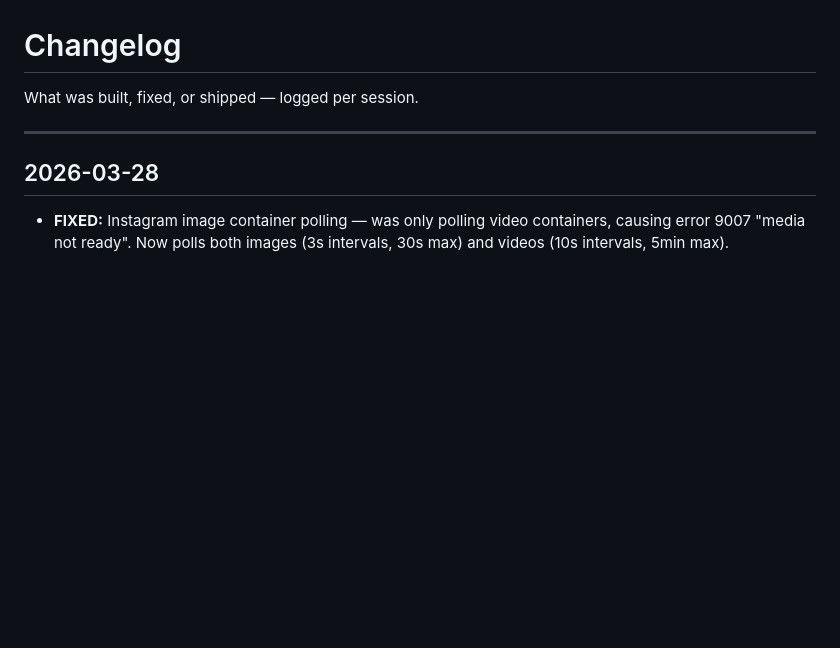
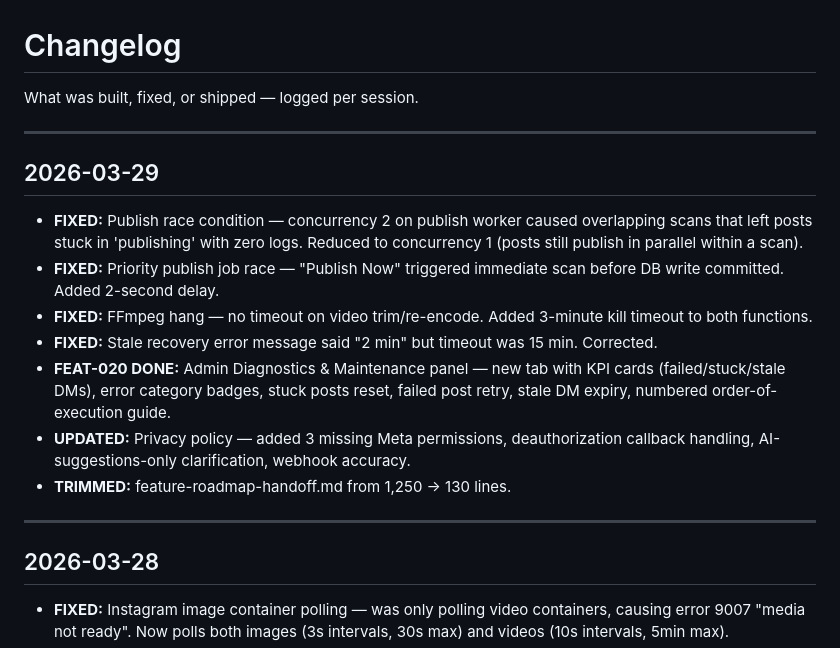
Before and after one commit to MarkyVee/social-buster, a Markdown page: .claude/docs/CHANGELOG.md, the part around the change. Rendered like a GitHub page; blank space fills up the shorter version.

Commit message:
Update docs — CHANGELOG 2026-03-29, publish concurrency decision
Co-Authored-By: Claude Opus 4.6 <noreply@anthropic.com>

```diff
--- a/.claude/docs/CHANGELOG.md
+++ b/.claude/docs/CHANGELOG.md
@@ -1,6 +1,18 @@
 # Changelog
 
 What was built, fixed, or shipped — logged per session.
+
+---
+
+## 2026-03-29
+
+- **FIXED:** Publish race condition — concurrency 2 on publish worker caused overlapping scans that left posts stuck in 'publishing' with zero logs. Reduced to concurrency 1 (posts still publish in parallel within a scan).
+- **FIXED:** Priority publish job race — "Publish Now" triggered immediate scan before DB write committed. Added 2-second delay.
+- **FIXED:** FFmpeg hang — no timeout on video trim/re-encode. Added 3-minute kill timeout to both functions.
+- **FIXED:** Stale recovery error message said "2 min" but timeout was 15 min. Corrected.
+- **FEAT-020 DONE:** Admin Diagnostics & Maintenance panel — new tab with KPI cards (failed/stuck/stale DMs), error category badges, stuck posts reset, failed post retry, stale DM expiry, numbered order-of-execution guide.
+- **UPDATED:** Privacy policy — added 3 missing Meta permissions, deauthorization callback handling, AI-suggestions-only clarification, webhook accuracy.
+- **TRIMMED:** feature-roadmap-handoff.md from 1,250 → 130 lines.
 
 ---
 
```
Also changed, not shown: .claude/docs/DECISIONS.md (+7 -0 lines).
